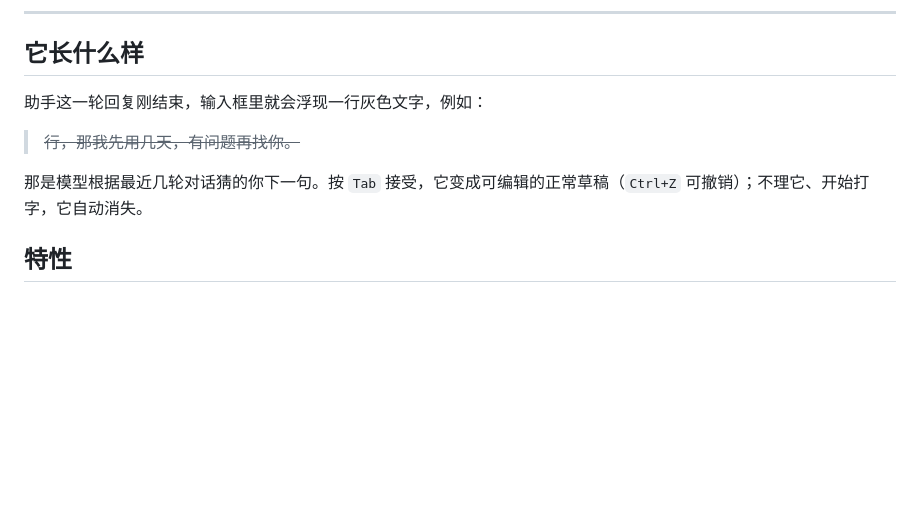
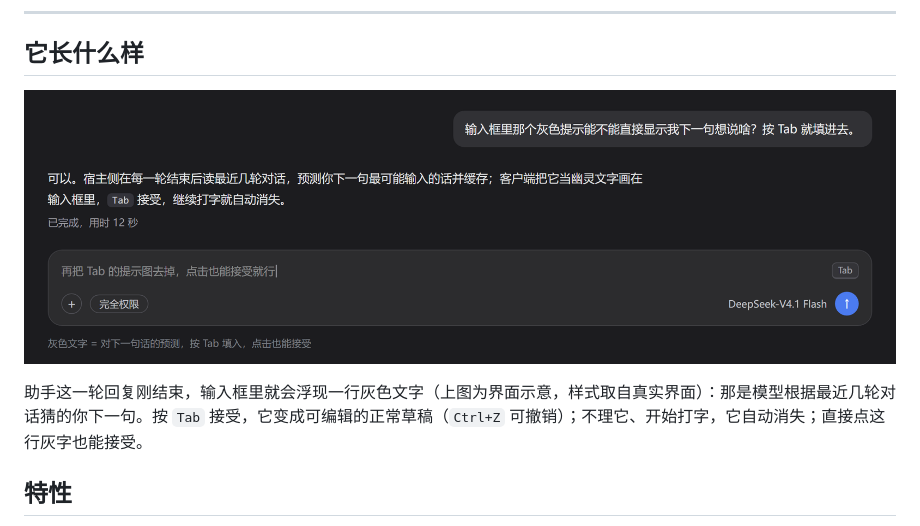
Before and after one commit to msun1999/dsh-next-suggestion, a Markdown page: README.md, the part around the change. Drawn GitHub-style; pictures changed too: docs/demo.png (added); blank space fills up the shorter version.

Commit message:
docs: add composer demo illustration and README preview
docs/demo.png is rendered from docs/demo.html with headless Chrome so the image
can be regenerated; colours and metrics follow the real composer (card #2c2c2e,
14px/24px text, 46% opacity ghost line).

```diff
--- a/README.md
+++ b/README.md
@@ -8,11 +8,9 @@
 
 ## 它长什么样
 
-助手这一轮回复刚结束，输入框里就会浮现一行灰色文字，例如：
+![输入框里的下一步建议](docs/demo.png)
 
-> ~~行，那我先用几天，有问题再找你。~~
-
-那是模型根据最近几轮对话猜的你下一句。按 `Tab` 接受，它变成可编辑的正常草稿（`Ctrl+Z` 可撤销）；不理它、开始打字，它自动消失。
+助手这一轮回复刚结束，输入框里就会浮现一行灰色文字（上图为界面示意，样式取自真实界面）：那是模型根据最近几轮对话猜的你下一句。按 `Tab` 接受，它变成可编辑的正常草稿（`Ctrl+Z` 可撤销）；不理它、开始打字，它自动消失；直接点这行灰字也能接受。
 
 ## 特性
 
```
Also changed, not shown: 2 other files.
